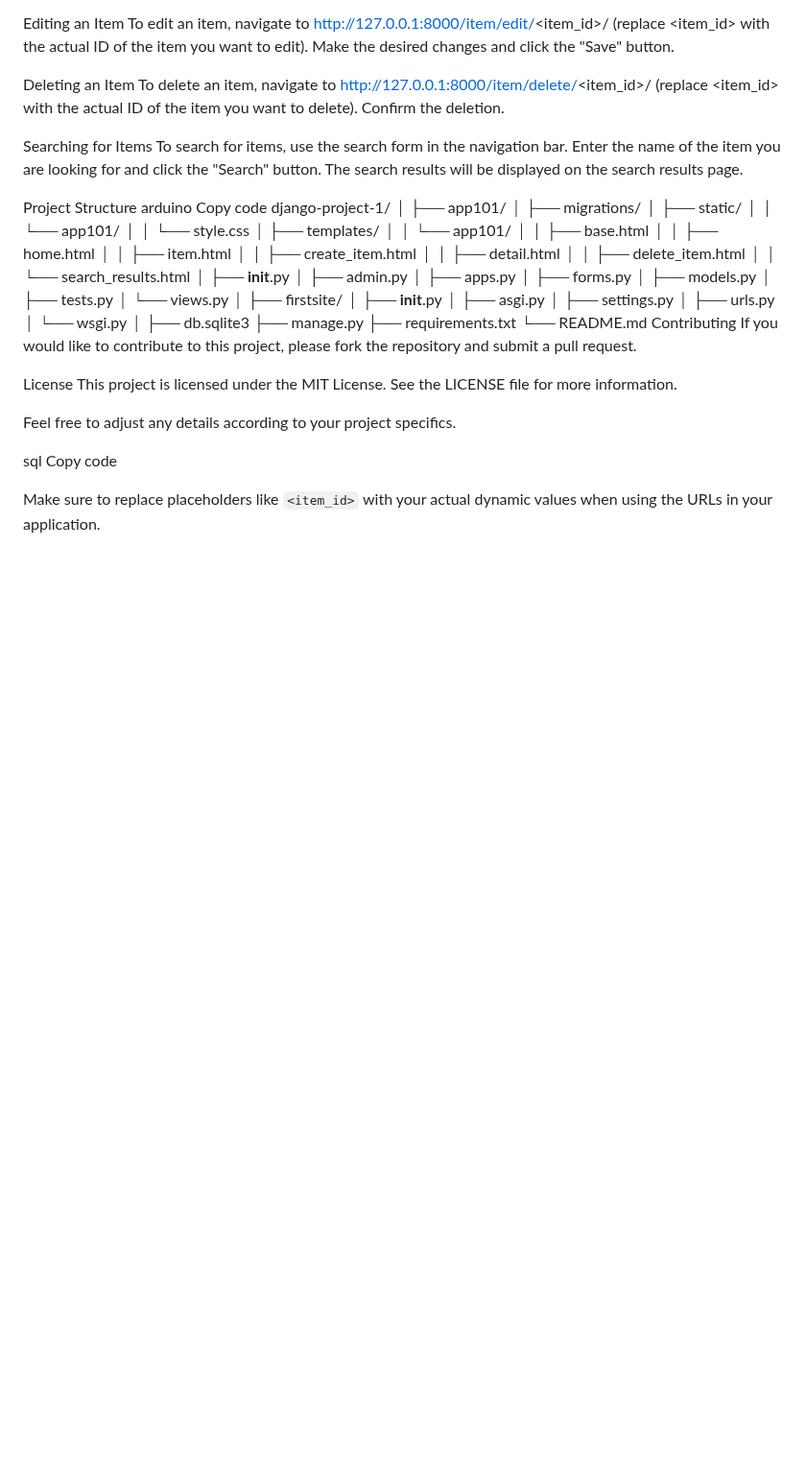
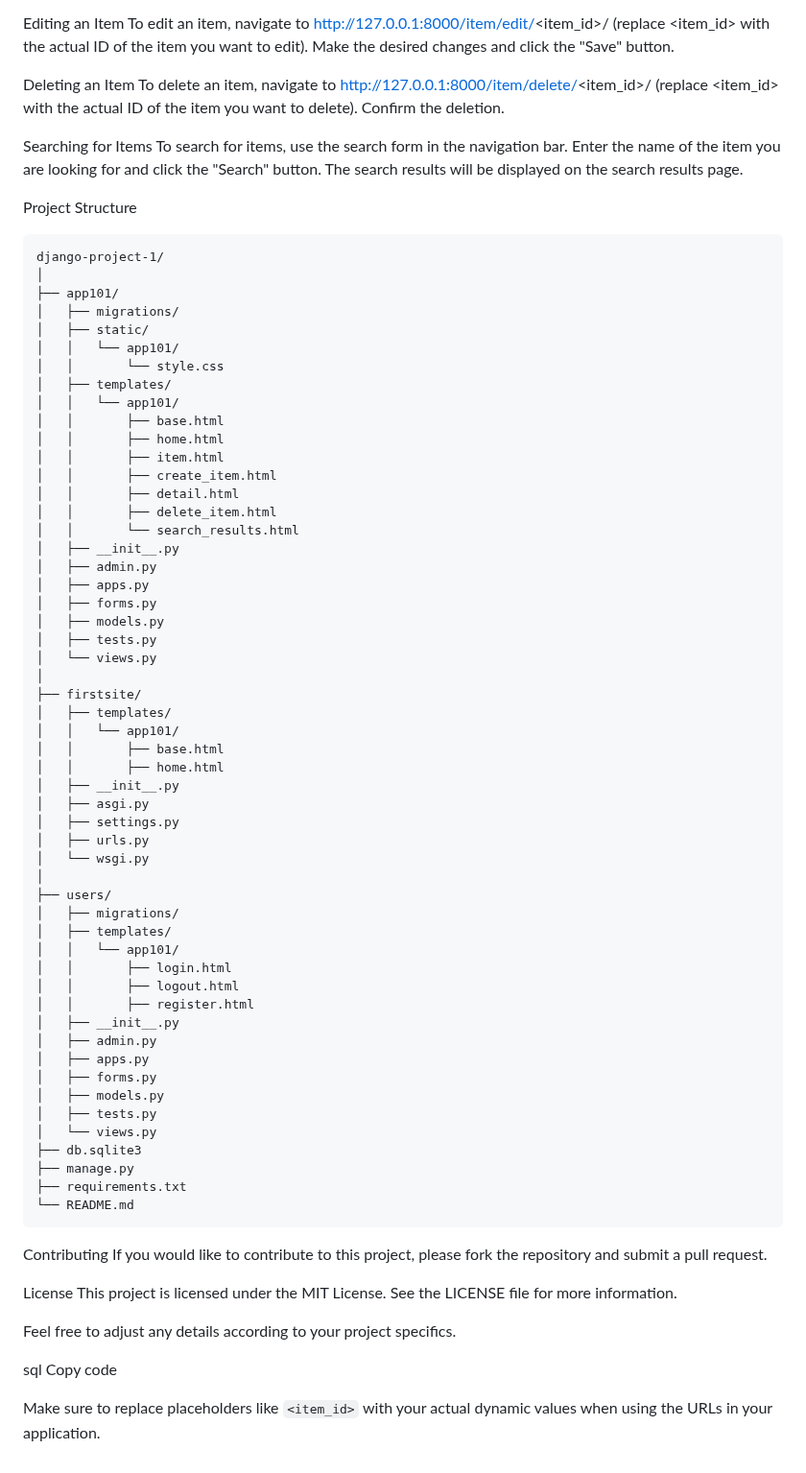
Before and after one commit to 1666sApple/django-project-1, a Markdown page: README.md, the part around the change. Shown at 96% size. Drawn GitHub-style; blank space fills up the shorter version.

````diff
--- a/README.md
+++ b/README.md
@@ -72,8 +72,7 @@ Searching for Items
 To search for items, use the search form in the navigation bar. Enter the name of the item you are looking for and click the "Search" button. The search results will be displayed on the search results page.
 
 Project Structure
-arduino
-Copy code
+```
 django-project-1/
 │
 ├── app101/
@@ -99,16 +98,35 @@ django-project-1/
 │   └── views.py
 │
 ├── firstsite/
+│   ├── templates/
+│   │   └── app101/
+│   │       ├── base.html
+│   │       ├── home.html
 │   ├── __init__.py
 │   ├── asgi.py
 │   ├── settings.py
 │   ├── urls.py
 │   └── wsgi.py
 │
+├── users/
+│   ├── migrations/
+│   ├── templates/
+│   │   └── app101/
+│   │       ├── login.html
+│   │       ├── logout.html
+│   │       ├── register.html
+│   ├── __init__.py
+│   ├── admin.py
+│   ├── apps.py
+│   ├── forms.py
+│   ├── models.py
+│   ├── tests.py
+│   └── views.py
 ├── db.sqlite3
 ├── manage.py
 ├── requirements.txt
 └── README.md
+```
 Contributing
 If you would like to contribute to this project, please fork the repository and submit a pull request.
 
````
